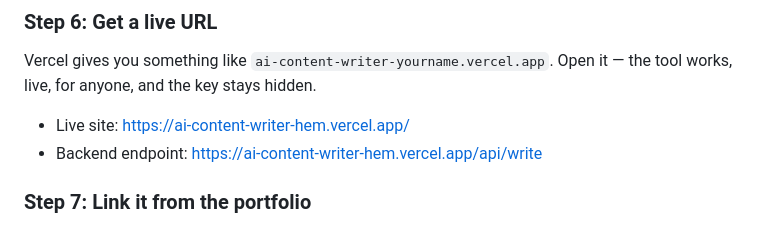
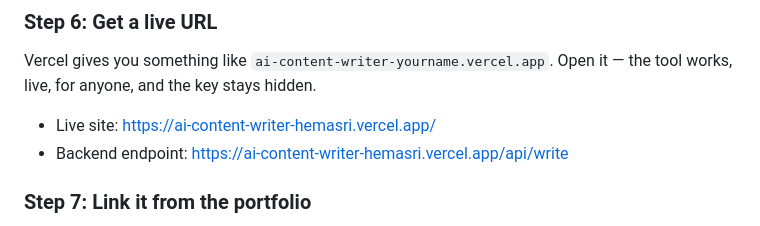
Before and after one commit to hemasri-kalaiselvan/ai-content-writer, a Markdown page: README.md, the part around one of its changes. Rendered like a GitHub page.

```diff
--- a/README.md
+++ b/README.md
@@ -90,8 +90,8 @@ Then click **Deploy** and wait about a minute.
 ### Step 6: Get a live URL
 Vercel gives you something like `ai-content-writer-yourname.vercel.app`. Open it — the tool works, live, for anyone, and the key stays hidden.
 
-- Live site: https://ai-content-writer-hem.vercel.app/
-- Backend endpoint: https://ai-content-writer-hem.vercel.app/api/write
+- Live site: https://ai-content-writer-hemasri.vercel.app/
+- Backend endpoint: https://ai-content-writer-hemasri.vercel.app/api/write
 
 ### Step 7: Link it from the portfolio
 In the portfolio's project section, add the project with a link to the Vercel URL — real, working, and clickable.
```
Also changed, not shown: other parts of README.md (+1 -1 lines).
